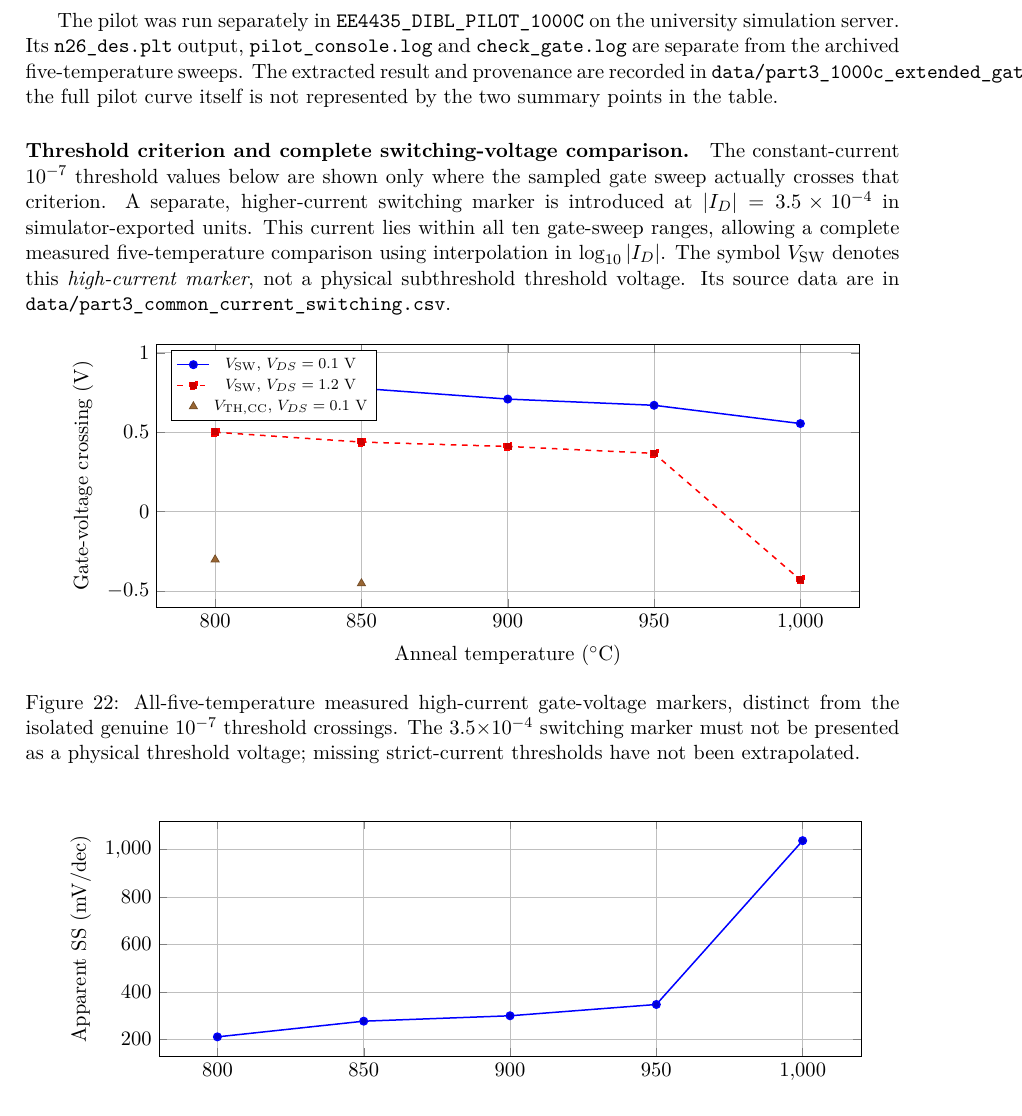
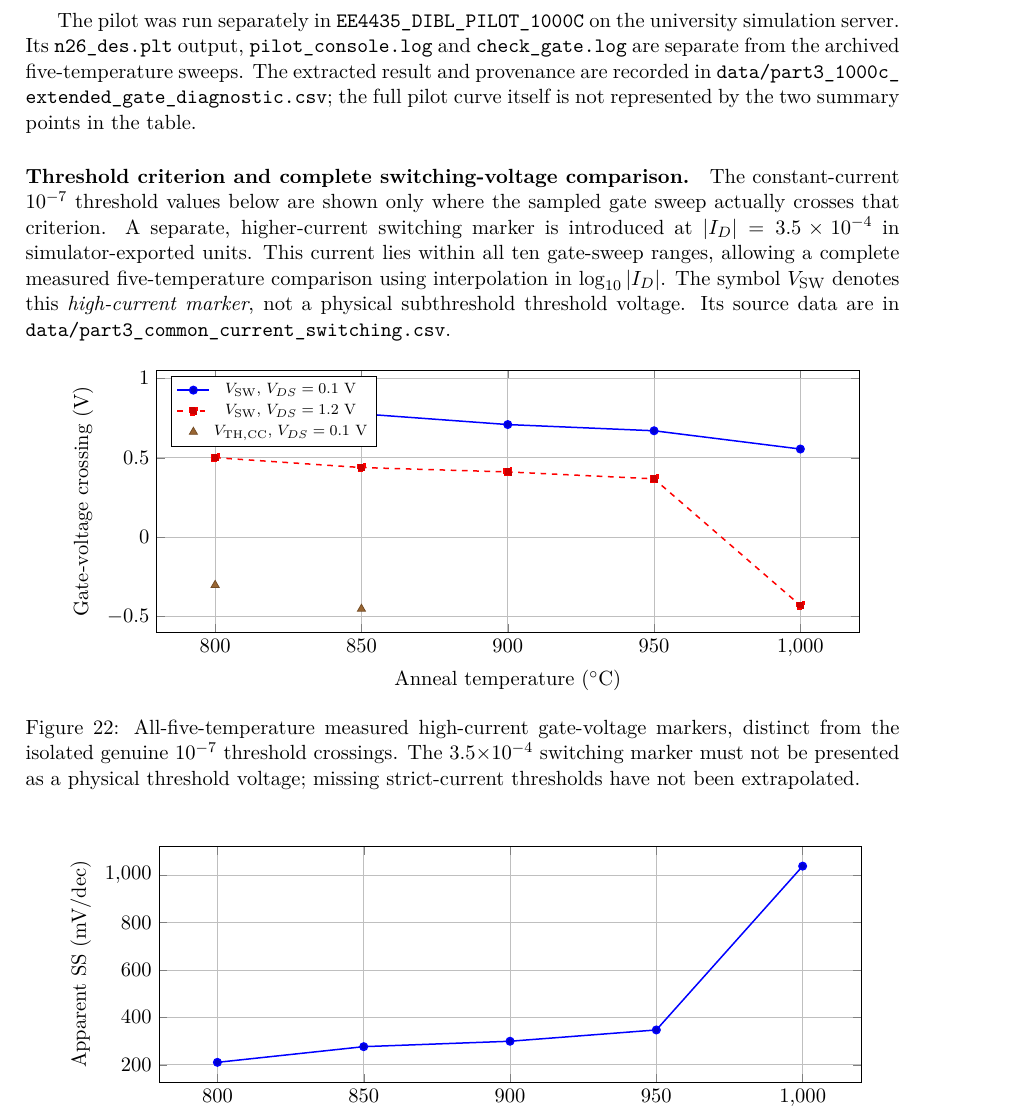
Before and after one commit to Makise-okabe/EE4435_report, a LaTeX paper (main.tex, which reads sections/part3_transfer_analysis.tex): part of page 21 of 35, cut so that both start at the same text. Compiled offline with pdfLaTeX.

Commit message:
Use breakable paths for diagnostic provenance

```diff
--- a/sections/part3_transfer_analysis.tex
+++ b/sections/part3_transfer_analysis.tex
@@ -115,13 +115,13 @@ negative bias, nor does it isolate punch-through from other
 short-channel transport effects.
 
 The pilot was run separately in
-\texttt{EE4435\_DIBL\_PILOT\_1000C} on the university
+\path{EE4435_DIBL_PILOT_1000C} on the university
 simulation server. Its \texttt{n26\_des.plt} output,
 \texttt{pilot\_console.log} and
 \texttt{check\_gate.log} are separate from the archived
 five-temperature sweeps. The extracted result and provenance
 are recorded in
-\texttt{data/part3\_1000c\_extended\_gate\_diagnostic.csv};
+\path{data/part3_1000c_extended_gate_diagnostic.csv};
 the full pilot curve itself is not represented by the
 two summary points in the table.
 
```
